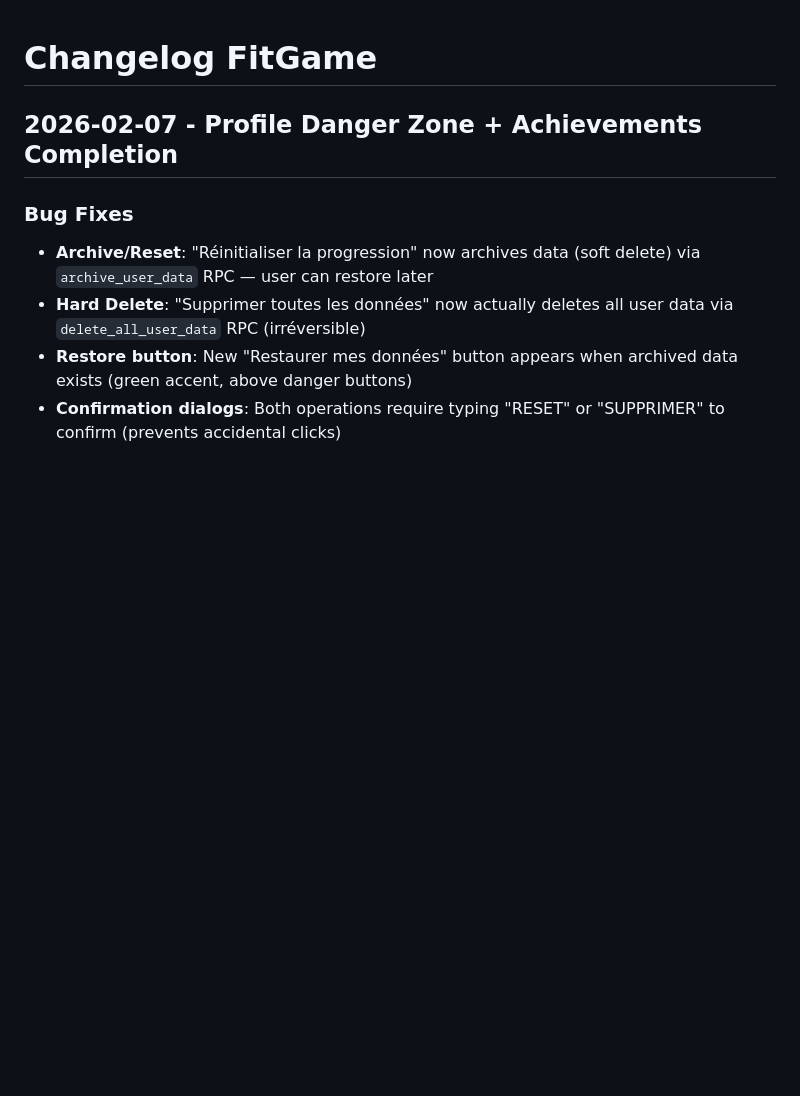
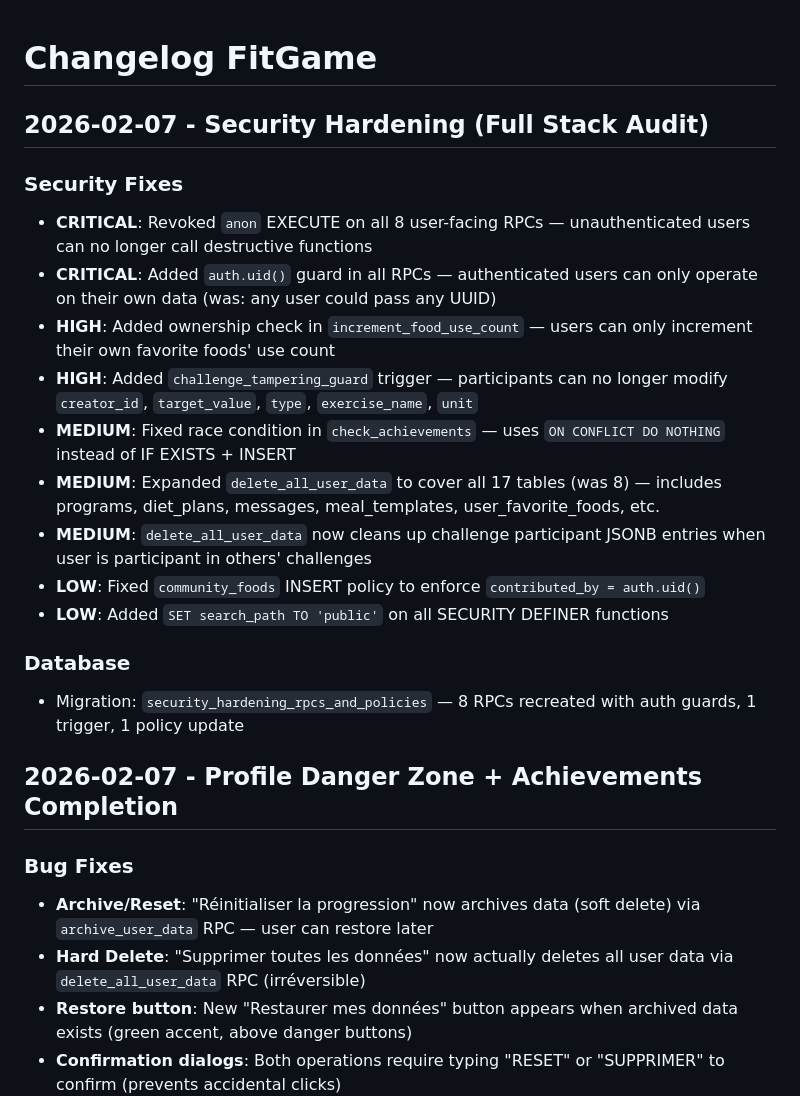
Before and after one commit to Mike-Le-S/FitGame2, a Markdown page: fitgame/docs/CHANGELOG.md, the part around the change. GitHub-like rendering; blank space fills up the shorter version.

Commit message:
fix: security hardening — auth guards, revoke anon, challenge protection
Full stack audit (6 agents) found 2 CRITICAL, 2 HIGH, 3 MEDIUM, 2 LOW
security issues. All fixed in one Supabase migration:
- Revoked anon EXECUTE on all 8 RPCs
- Added auth.uid() guard in all RPCs
- Expanded delete_all_user_data to 17 tables + JSONB cleanup
- Added challenge_tampering_guard trigger
- Fixed check_achievements race condition (ON CONFLICT DO NOTHING)
- Fixed community_foods INSERT policy

Co-Authored-By: Claude Opus 4.6 <noreply@anthropic.com>

```diff
--- a/fitgame/docs/CHANGELOG.md
+++ b/fitgame/docs/CHANGELOG.md
@@ -1,4 +1,20 @@
 # Changelog FitGame
+
+## 2026-02-07 - Security Hardening (Full Stack Audit)
+
+### Security Fixes
+- **CRITICAL**: Revoked `anon` EXECUTE on all 8 user-facing RPCs — unauthenticated users can no longer call destructive functions
+- **CRITICAL**: Added `auth.uid()` guard in all RPCs — authenticated users can only operate on their own data (was: any user could pass any UUID)
+- **HIGH**: Added ownership check in `increment_food_use_count` — users can only increment their own favorite foods' use count
+- **HIGH**: Added `challenge_tampering_guard` trigger — participants can no longer modify `creator_id`, `target_value`, `type`, `exercise_name`, `unit`
+- **MEDIUM**: Fixed race condition in `check_achievements` — uses `ON CONFLICT DO NOTHING` instead of IF EXISTS + INSERT
+- **MEDIUM**: Expanded `delete_all_user_data` to cover all 17 tables (was 8) — includes programs, diet_plans, messages, meal_templates, user_favorite_foods, etc.
+- **MEDIUM**: `delete_all_user_data` now cleans up challenge participant JSONB entries when user is participant in others' challenges
+- **LOW**: Fixed `community_foods` INSERT policy to enforce `contributed_by = auth.uid()`
+- **LOW**: Added `SET search_path TO 'public'` on all SECURITY DEFINER functions
+
+### Database
+- Migration: `security_hardening_rpcs_and_policies` — 8 RPCs recreated with auth guards, 1 trigger, 1 policy update
 
 ## 2026-02-07 - Profile Danger Zone + Achievements Completion
 
```
